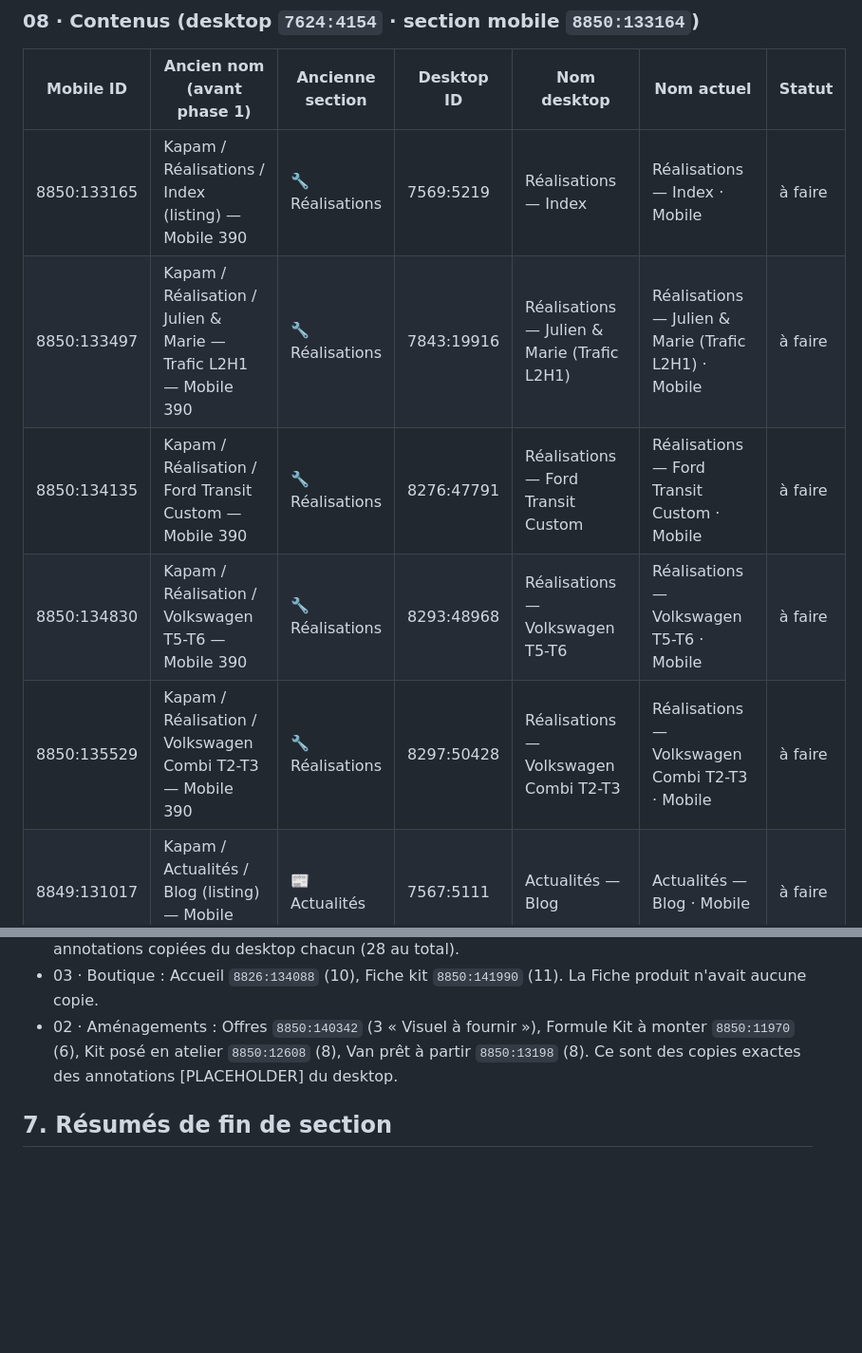
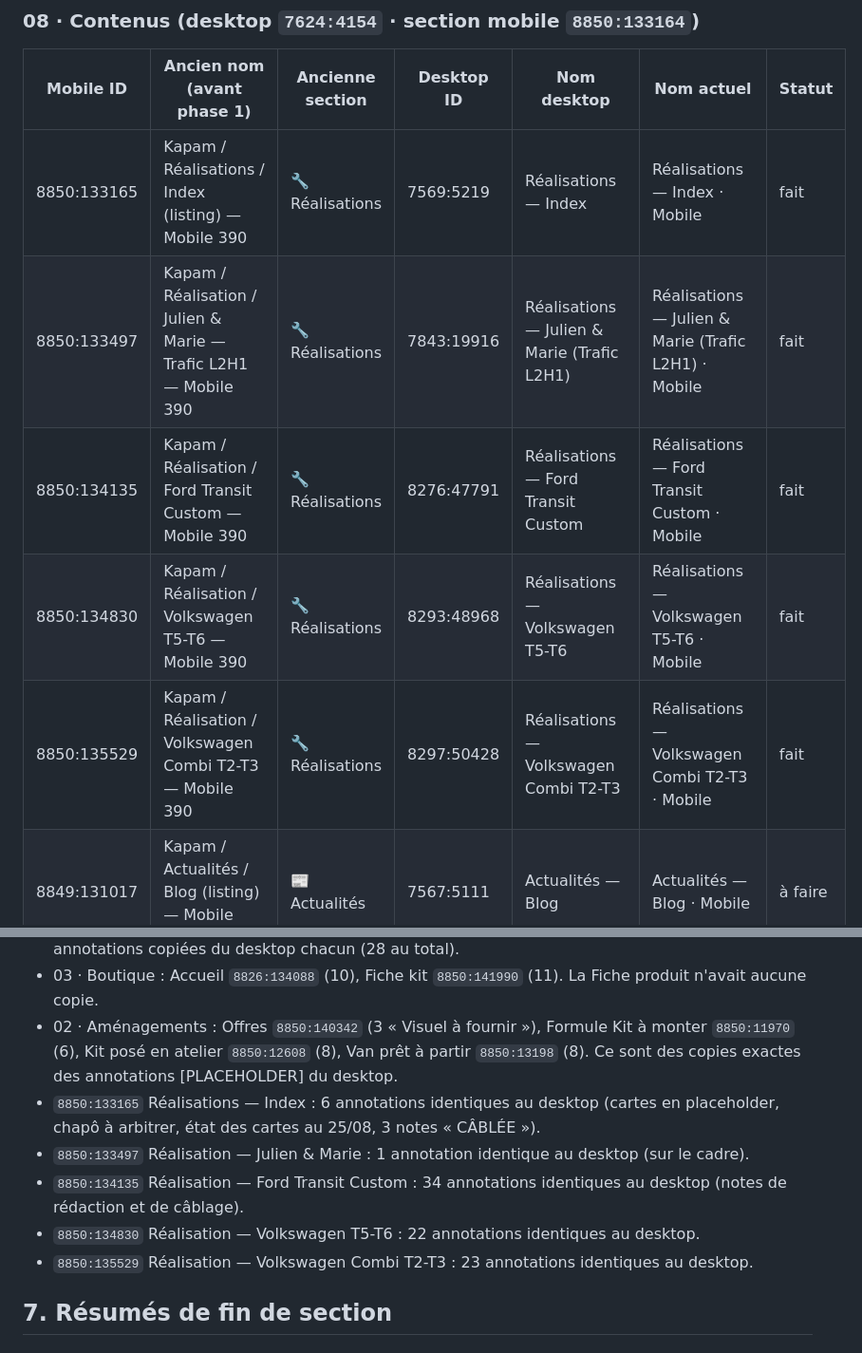
Before and after one commit to thomasbonometti/augrandjardin, a Markdown page: mobile-progress.md, 2 parts joined by grey strips. Shown at 95% size. Drawn GitHub-style; blank space fills up the shorter version.

Commit message:
État : 08 · Réalisations (index et 4 récits) alignées (phase 2)
Co-Authored-By: Claude Opus 5.5 <noreply@anthropic.com>
Claude-Session: https://claude.ai/code/session_01BwoRSfJ3GTe2dVHfj6Y1TE

```diff
--- a/mobile-progress.md
+++ b/mobile-progress.md
@@ -99,11 +99,11 @@ Statuts possibles : à faire · en cours · fait · bloqué · à revoir Thomas
 
 | Mobile ID | Ancien nom (avant phase 1) | Ancienne section | Desktop ID | Nom desktop | Nom actuel | Statut |
 |---|---|---|---|---|---|---|
-| 8850:133165 | Kapam / Réalisations / Index (listing) — Mobile 390 | 🔧 Réalisations | 7569:5219 | Réalisations — Index | Réalisations — Index · Mobile | à faire |
-| 8850:133497 | Kapam / Réalisation / Julien & Marie — Trafic L2H1 — Mobile 390 | 🔧 Réalisations | 7843:19916 | Réalisations — Julien & Marie (Trafic L2H1) | Réalisations — Julien & Marie (Trafic L2H1) · Mobile | à faire |
-| 8850:134135 | Kapam / Réalisation / Ford Transit Custom — Mobile 390 | 🔧 Réalisations | 8276:47791 | Réalisations — Ford Transit Custom | Réalisations — Ford Transit Custom · Mobile | à faire |
-| 8850:134830 | Kapam / Réalisation / Volkswagen T5-T6 — Mobile 390 | 🔧 Réalisations | 8293:48968 | Réalisations — Volkswagen T5-T6 | Réalisations — Volkswagen T5-T6 · Mobile | à faire |
-| 8850:135529 | Kapam / Réalisation / Volkswagen Combi T2-T3 — Mobile 390 | 🔧 Réalisations | 8297:50428 | Réalisations — Volkswagen Combi T2-T3 | Réalisations — Volkswagen Combi T2-T3 · Mobile | à faire |
+| 8850:133165 | Kapam / Réalisations / Index (listing) — Mobile 390 | 🔧 Réalisations | 7569:5219 | Réalisations — Index | Réalisations — Index · Mobile | fait |
+| 8850:133497 | Kapam / Réalisation / Julien & Marie — Trafic L2H1 — Mobile 390 | 🔧 Réalisations | 7843:19916 | Réalisations — Julien & Marie (Trafic L2H1) | Réalisations — Julien & Marie (Trafic L2H1) · Mobile | fait |
+| 8850:134135 | Kapam / Réalisation / Ford Transit Custom — Mobile 390 | 🔧 Réalisations | 8276:47791 | Réalisations — Ford Transit Custom | Réalisations — Ford Transit Custom · Mobile | fait |
+| 8850:134830 | Kapam / Réalisation / Volkswagen T5-T6 — Mobile 390 | 🔧 Réalisations | 8293:48968 | Réalisations — Volkswagen T5-T6 | Réalisations — Volkswagen T5-T6 · Mobile | fait |
+| 8850:135529 | Kapam / Réalisation / Volkswagen Combi T2-T3 — Mobile 390 | 🔧 Réalisations | 8297:50428 | Réalisations — Volkswagen Combi T2-T3 | Réalisations — Volkswagen Combi T2-T3 · Mobile | fait |
 | 8849:131017 | Kapam / Actualités / Blog (listing) — Mobile 390 | 📰 Actualités | 7567:5111 | Actualités — Blog | Actualités — Blog · Mobile | à faire |
 | 8849:131319 | Kapam / Actualités / Catégorie — Choisir son véhicule — Mobile 390 | 📰 Actualités | 8423:29369 | Actualités — Catégorie (template) | Actualités — Catégorie (template) · Mobile | à faire |
 | 8849:131837 | Kapam / Actualités / Article — Template — Mobile 390 | 📰 Actualités | 7782:14033 | Actualités — Article (template) | Actualités — Article (template) · Mobile | à faire |
@@ -313,6 +318,11 @@ Sections vidées par le regroupement (conteneurs seuls, aucun écran) : `8850:14
 - 03 · Boutique — Catégorie : états 1 à 4 `8829:5471`, `8850:151082`, `8850:151214`, `8850:151346` : 7 annotations copiées du desktop chacun (28 au total).
 - 03 · Boutique : Accueil `8826:134088` (10), Fiche kit `8850:141990` (11). La Fiche produit n'avait aucune copie.
 - 02 · Aménagements : Offres `8850:140342` (3 « Visuel à fournir »), Formule Kit à monter `8850:11970` (6), Kit posé en atelier `8850:12608` (8), Van prêt à partir `8850:13198` (8). Ce sont des copies exactes des annotations [PLACEHOLDER] du desktop.
+- `8850:133165` Réalisations — Index : 6 annotations identiques au desktop (cartes en placeholder, chapô à arbitrer, état des cartes au 25/08, 3 notes « CÂBLÉE »).
+- `8850:133497` Réalisation — Julien & Marie : 1 annotation identique au desktop (sur le cadre).
+- `8850:134135` Réalisation — Ford Transit Custom : 34 annotations identiques au desktop (notes de rédaction et de câblage).
+- `8850:134830` Réalisation — Volkswagen T5-T6 : 22 annotations identiques au desktop.
+- `8850:135529` Réalisation — Volkswagen Combi T2-T3 : 23 annotations identiques au desktop.
 
 ## 7. Résumés de fin de section
 ### 07 · Système (8 écrans) — terminé
```
Also changed, not shown: other parts of mobile-progress.md (+6 -1 lines).
